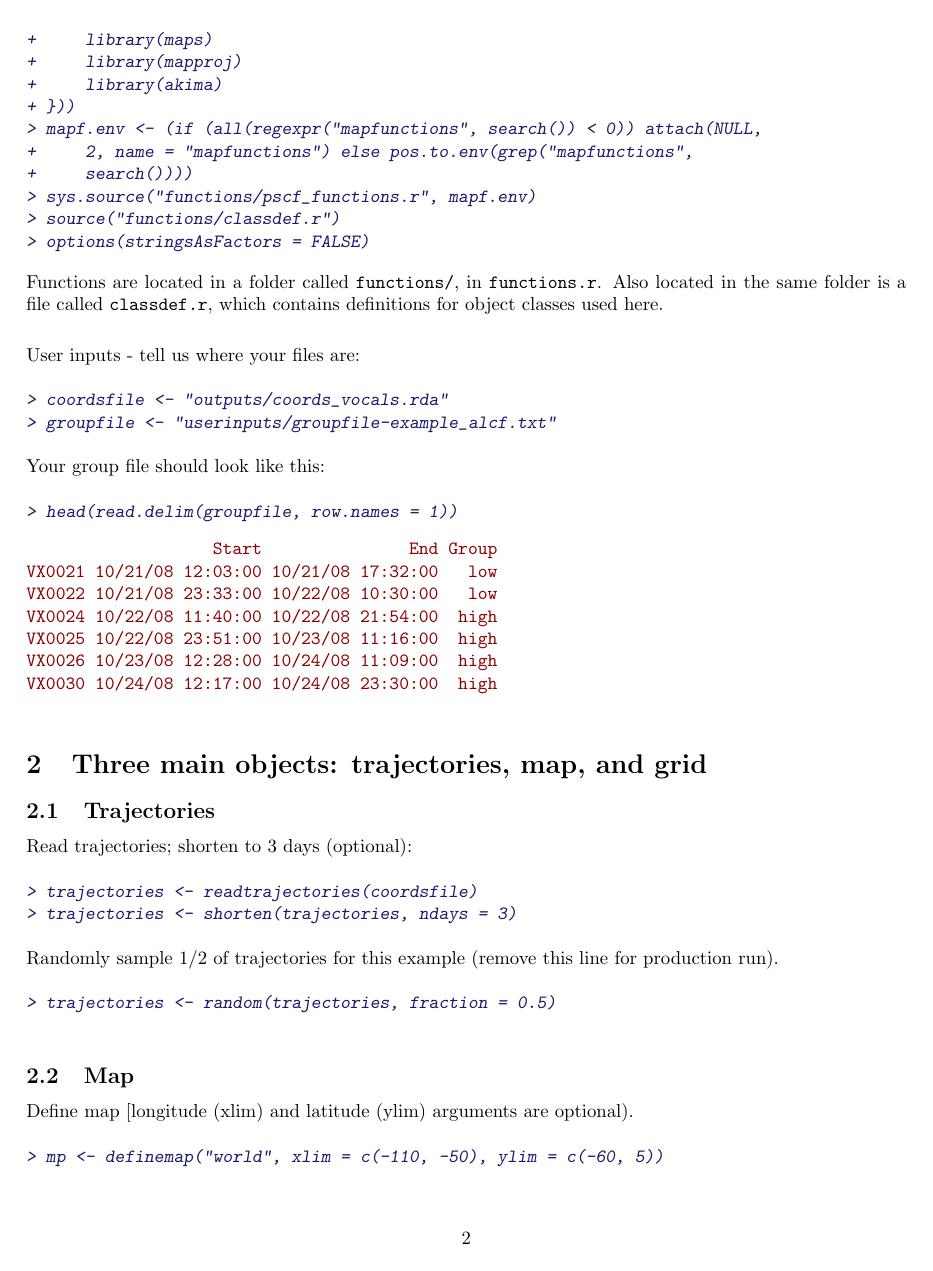
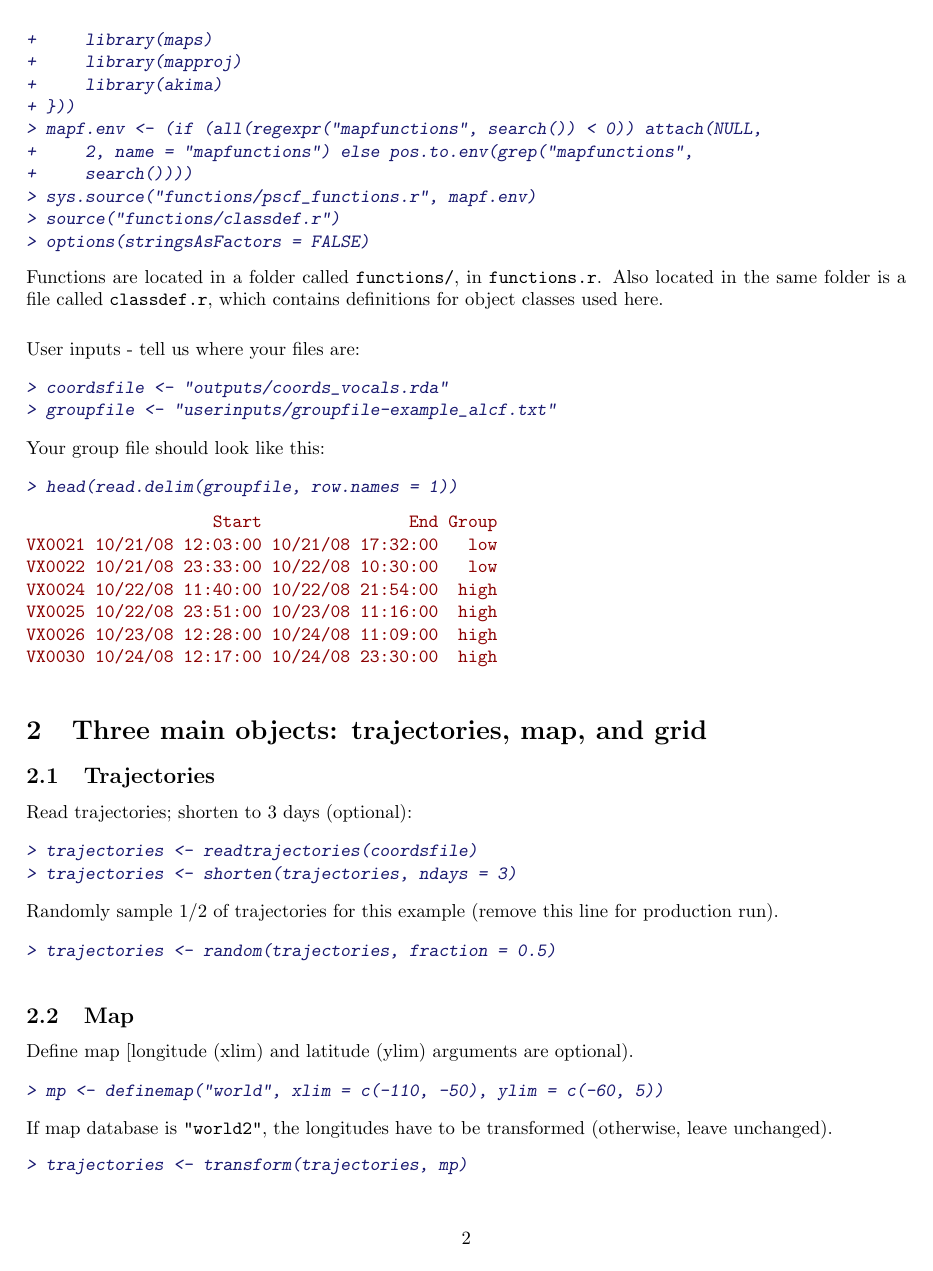
Before and after one commit to stakahama/pscf, a LaTeX document (PSCFdemo.tex): page 2 of 9. The pictures show the PDF file PSCFdemo.pdf that the author committed with the source.

Commit message:
added transform() function
git-svn-id: svn://elguapo.ucsd.edu/pscf/trunk@4 71b1fac3-62a0-4e3c-82c1-02480f203419

```diff
--- a/PSCFdemo.tex
+++ b/PSCFdemo.tex
@@ -132,6 +132,14 @@ optional).
 \end{Sinput}
 \end{Schunk}
 
+If map database is \verb~"world2"~, the longitudes have to be transformed (otherwise, leave unchanged).
+\begin{Schunk}
+\begin{Sinput}
+> trajectories <- transform(trajectories, mp)
+\end{Sinput}
+\end{Schunk}
+
+
 \subsection{Grid}
 Define grid. The following line will divide the box containing trajectory
 endpoints (both latittude and longitude) into 40 even-sized boxes.
```
Also changed, not shown: PSCFdemo.pdf, PSCFdemo.tex (14 more changed lines), 2 other files.
